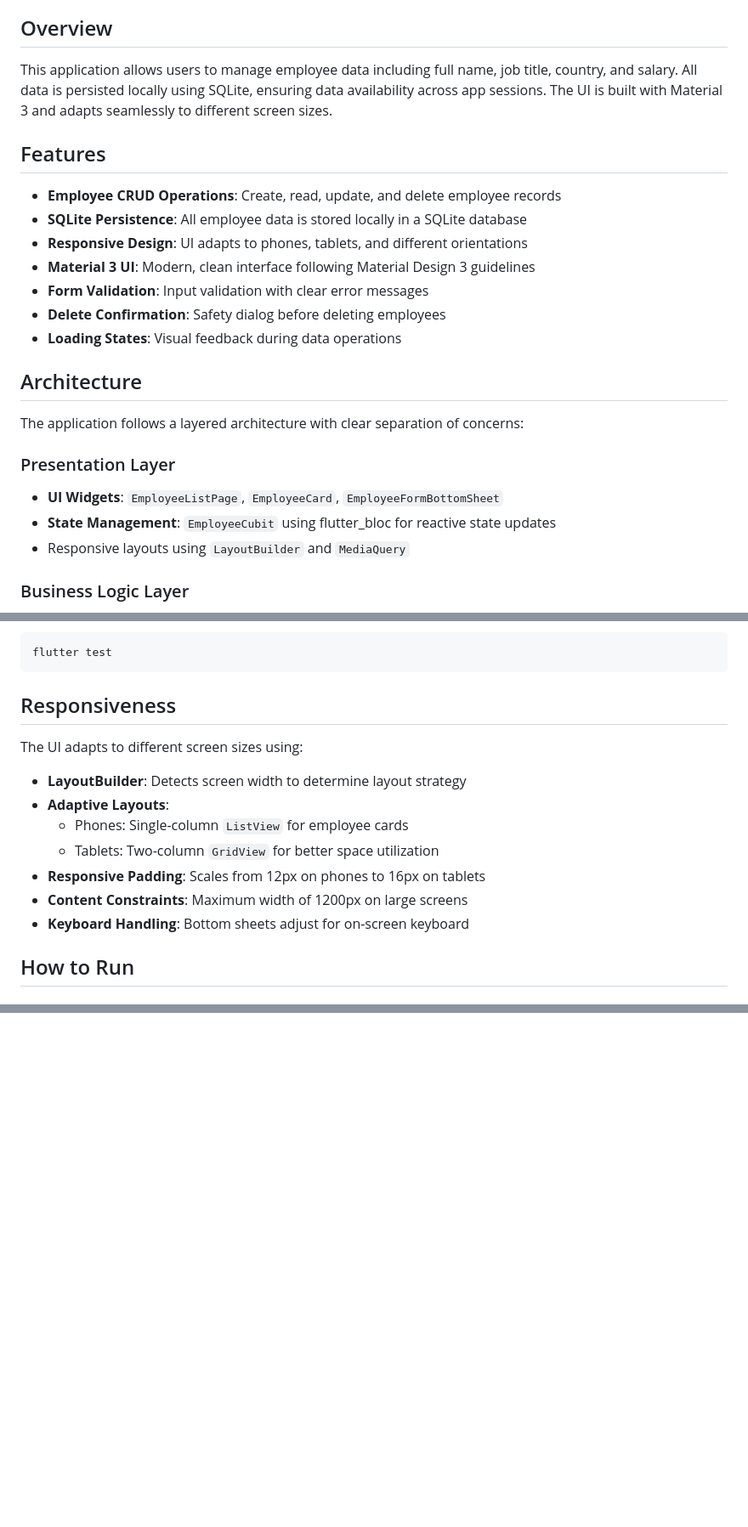
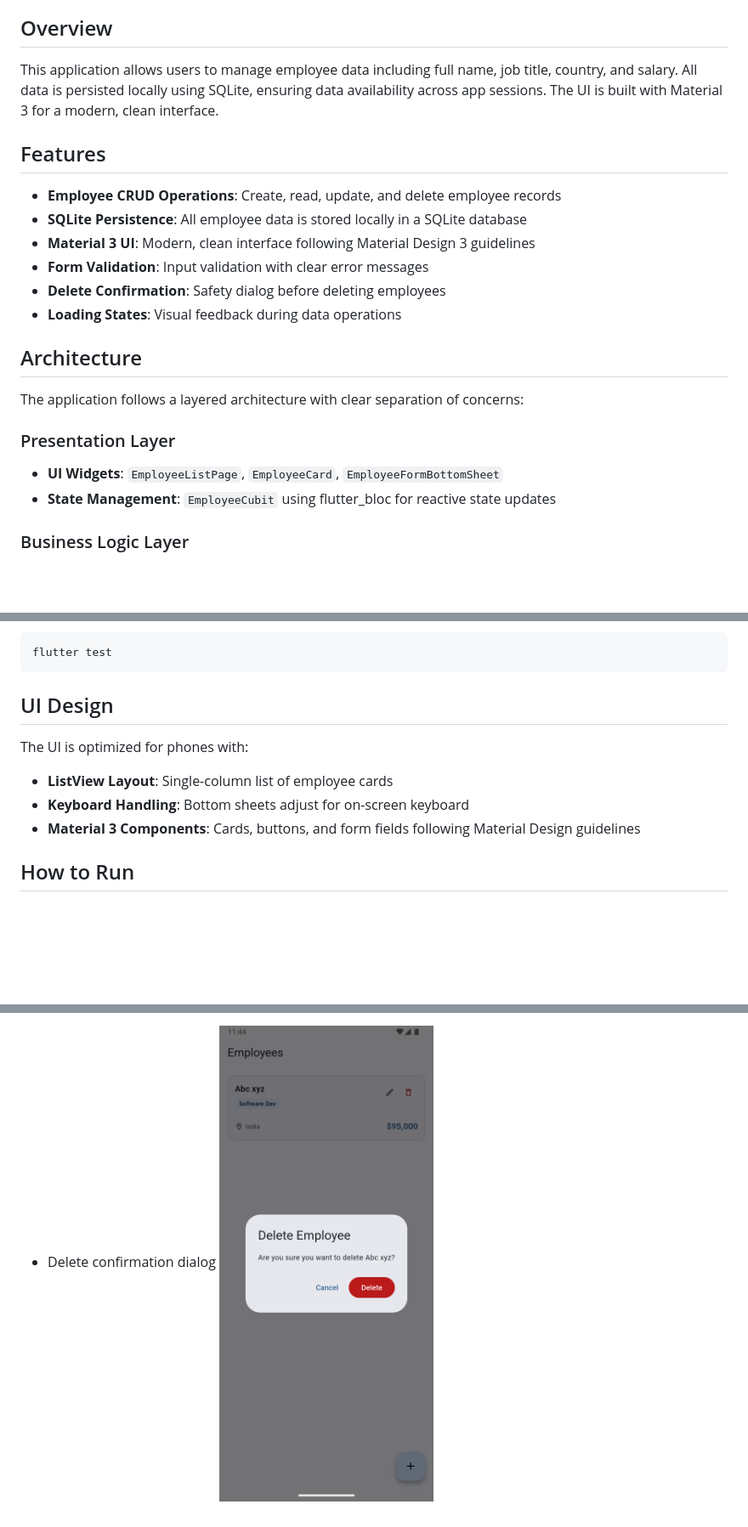
Before and after one commit to adityajaju31/employee-salary-management-flutter, a Markdown page: README.md, 3 parts joined by grey strips. Shown at 85% size. Rendered like a GitHub page; pictures changed too: Screenshot_1770142485.png (added); blank space fills up the shorter version.

````diff
--- a/README.md
+++ b/README.md
@@ -4,13 +4,12 @@ A Flutter application for managing employee information with salary tracking. Th
 
 ## Overview
 
-This application allows users to manage employee data including full name, job title, country, and salary. All data is persisted locally using SQLite, ensuring data availability across app sessions. The UI is built with Material 3 and adapts seamlessly to different screen sizes.
+This application allows users to manage employee data including full name, job title, country, and salary. All data is persisted locally using SQLite, ensuring data availability across app sessions. The UI is built with Material 3 for a modern, clean interface.
 
 ## Features
 
 - **Employee CRUD Operations**: Create, read, update, and delete employee records
 - **SQLite Persistence**: All employee data is stored locally in a SQLite database
-- **Responsive Design**: UI adapts to phones, tablets, and different orientations
 - **Material 3 UI**: Modern, clean interface following Material Design 3 guidelines
 - **Form Validation**: Input validation with clear error messages
 - **Delete Confirmation**: Safety dialog before deleting employees
@@ -23,7 +22,6 @@ The application follows a layered architecture with clear separation of concerns
 ### Presentation Layer
 - **UI Widgets**: `EmployeeListPage`, `EmployeeCard`, `EmployeeFormBottomSheet`
 - **State Management**: `EmployeeCubit` using flutter_bloc for reactive state updates
-- Responsive layouts using `LayoutBuilder` and `MediaQuery`
 
 ### Business Logic Layer
 - **EmployeeCubit**: Manages employee state and coordinates with repository
@@ -57,17 +55,13 @@ Run tests with:
 flutter test
 ```
 
-## Responsiveness
+## UI Design
 
-The UI adapts to different screen sizes using:
+The UI is optimized for phones with:
 
-- **LayoutBuilder**: Detects screen width to determine layout strategy
-- **Adaptive Layouts**:
-  - Phones: Single-column `ListView` for employee cards
-  - Tablets: Two-column `GridView` for better space utilization
-- **Responsive Padding**: Scales from 12px on phones to 16px on tablets
-- **Content Constraints**: Maximum width of 1200px on large screens
+- **ListView Layout**: Single-column list of employee cards
 - **Keyboard Handling**: Bottom sheets adjust for on-screen keyboard
+- **Material 3 Components**: Cards, buttons, and form fields following Material Design guidelines
 
 ## How to Run
 
@@ -144 +142,2 @@ test/
 - Delete confirmation dialog
+![alt text](Screenshot_1770142485.png)
````
Also changed, not shown: other parts of README.md (+7 -3 lines), Screenshot_1770142476.png (added), Screenshot_1770142480.png (added), Screenshot_1770142640.png (added), 10 other files.
